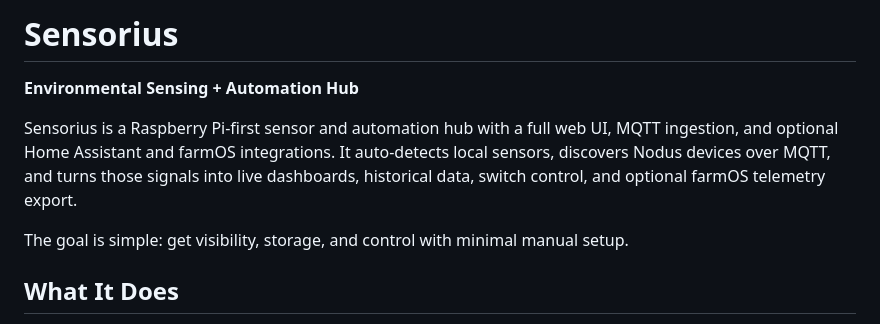
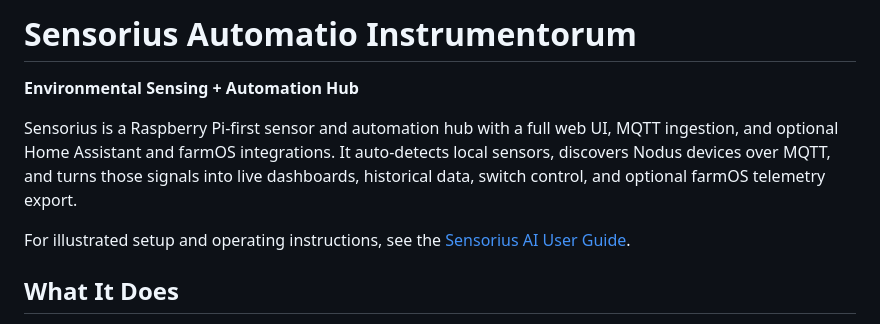
Before and after one commit to mot-yelraf/Sensorius_AI, a Markdown page: README.md, the part around the change. Rendered like a GitHub page.

Commit message:
Update README title and user guide link

```diff
--- a/README.md
+++ b/README.md
@@ -1,10 +1,11 @@
-# Sensorius
+# Sensorius Automatio Instrumentorum
 
 **Environmental Sensing + Automation Hub**
 
 Sensorius is a Raspberry Pi-first sensor and automation hub with a full web UI, MQTT ingestion, and optional Home Assistant and farmOS integrations. It auto-detects local sensors, discovers Nodus devices over MQTT, and turns those signals into live dashboards, historical data, switch control, and optional farmOS telemetry export.
 
-The goal is simple: get visibility, storage, and control with minimal manual setup.
+For illustrated setup and operating instructions, see the
+[Sensorius AI User Guide](docs/user_guide.md).
 
 ## What It Does
 
```
